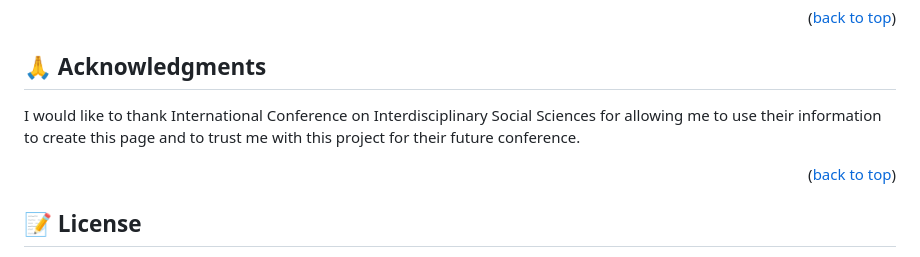
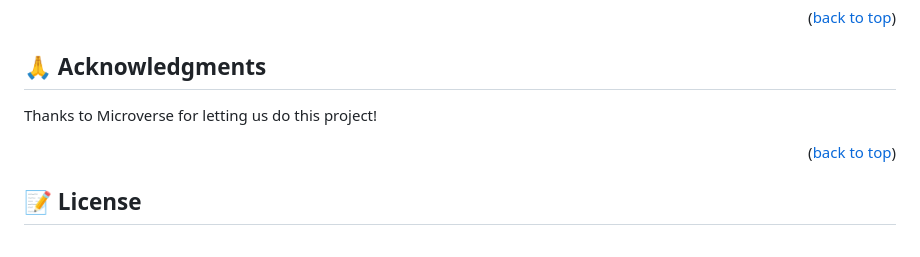
Before and after one commit to federicaulzurrun/AwesomeBooks, a Markdown page: README.md, the part around the change. GitHub-like rendering.

Commit message:
Make changes

```diff
--- a/README.md
+++ b/README.md
@@ -154,7 +154,7 @@ If you like this project let me know via twitter ! and i'll follow you!
 
 ## 🙏 Acknowledgments <a name="acknowledgements"></a>
 
-I would like to thank International Conference on Interdisciplinary Social Sciences for allowing me to use their information to create this page and to trust me with this project for their future conference.
+Thanks to Microverse for letting us do this project!
 
 <p align="right">(<a href="#readme-top">back to top</a>)</p>
 
```
